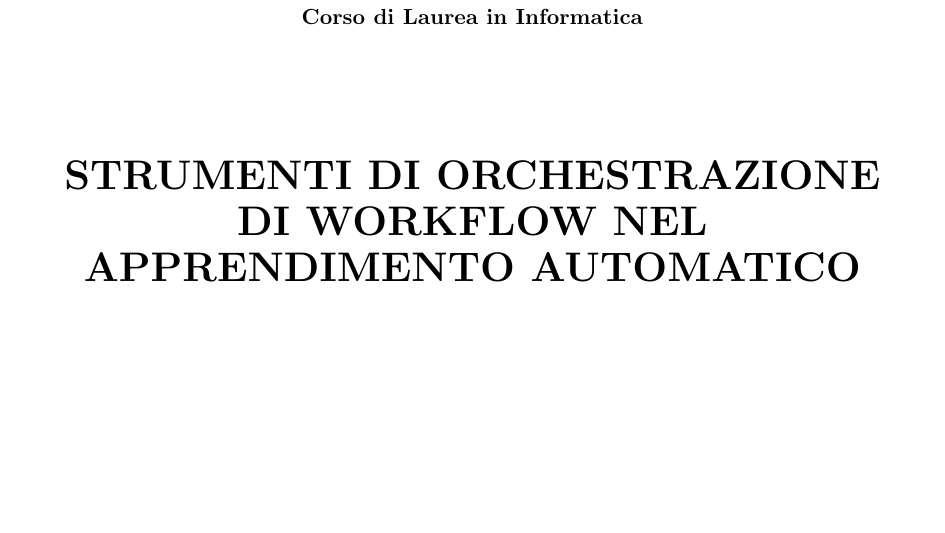
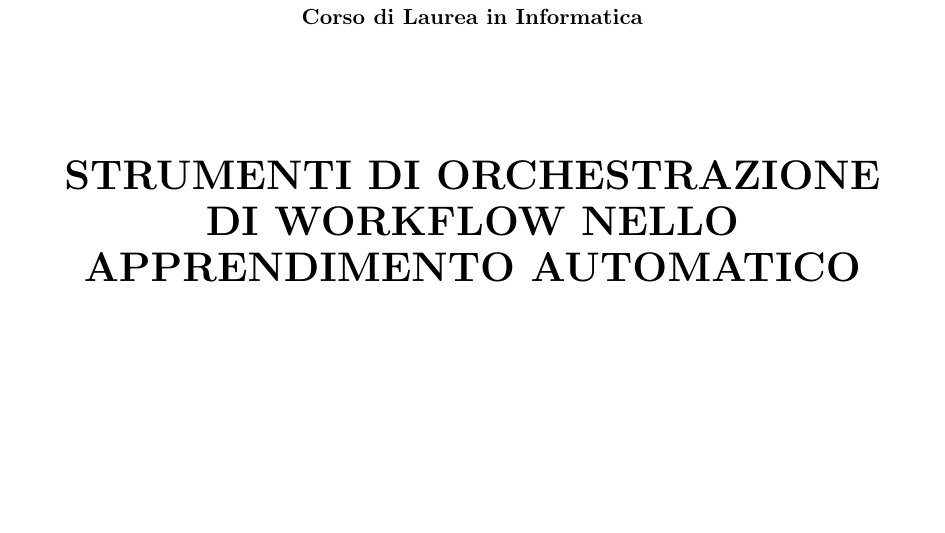
Before and after one commit to minosse99/tesi2021, a LaTeX document (chapter/frontespizio.tex): part of the page, cut so that both start at the same text. Compiled offline with pdfLaTeX.

Commit message:
change title

```diff
--- a/chapter/frontespizio.tex
+++ b/chapter/frontespizio.tex
@@ -13,7 +13,7 @@ Corso di Laurea in Informatica }}
 \begin{center}
 {\LARGE{\bf STRUMENTI DI ORCHESTRAZIONE}}\\
 \vspace{3mm}
-{\LARGE{\bf DI WORKFLOW NEL }}\\
+{\LARGE{\bf DI WORKFLOW NELLO}}\\
 \vspace{3mm}
 {\LARGE{\bf APPRENDIMENTO AUTOMATICO}}\\
 \end{center}
```
Also changed, not shown: Tesi.pdf, chapter/frontespizio.pdf, 2 other files.
